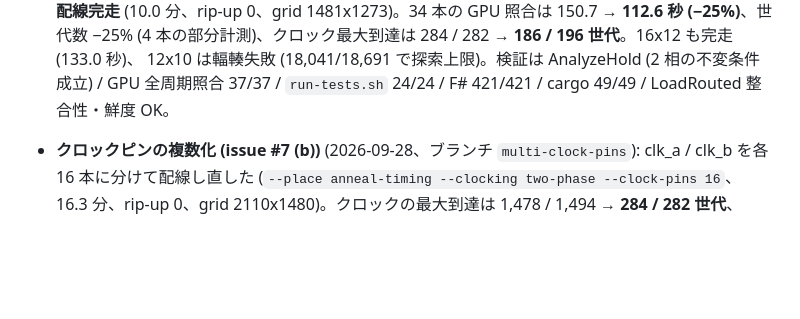
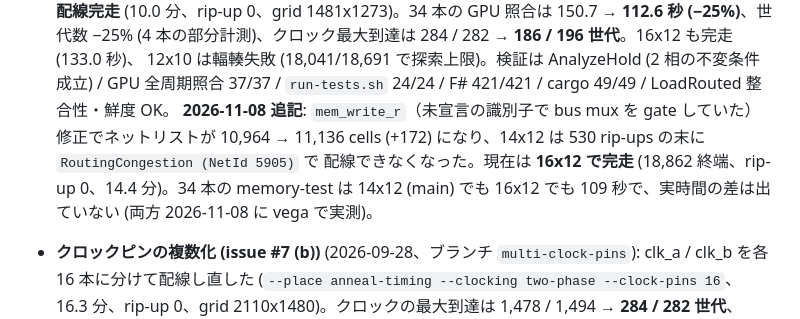
Before and after one commit to m4k070/wwc, a Markdown page: TODO.md, the part around the change. GitHub-like rendering; blank space fills up the shorter version.

```diff
--- a/TODO.md
+++ b/TODO.md
@@ -74,6 +74,10 @@ cargo test は meta v3 対応で 49。GPU golden はこのブランチで再計
   (4 本の部分計測)、クロック最大到達は 284 / 282 → **186 / 196 世代**。16x12 も完走 (133.0 秒)、
   12x10 は輻輳失敗 (18,041/18,691 で探索上限)。検証は AnalyzeHold (2 相の不変条件 成立) /
   GPU 全周期照合 37/37 / `run-tests.sh` 24/24 / F# 421/421 / cargo 49/49 / LoadRouted 整合性・鮮度 OK。
+  **2026-11-08 追記**: `mem_write_r`（未宣言の識別子で bus mux を gate していた）修正でネットリストが
+  10,964 → 11,136 cells (+172) になり、14x12 は 530 rip-ups の末に `RoutingCongestion (NetId 5905)` で
+  配線できなくなった。現在は **16x12 で完走** (18,862 終端、rip-up 0、14.4 分)。34 本の memory-test は
+  14x12 (main) でも 16x12 でも 109 秒で、実時間の差は出ていない (両方 2026-11-08 に vega で実測)。
 
 - **クロックピンの複数化 (issue #7 (b))** (2026-09-28、ブランチ `multi-clock-pins`):
   clk_a / clk_b を各 16 本に分けて配線し直した (`--place anneal-timing --clocking two-phase --clock-pins 16`、
```
Also changed, not shown: README.md (+2 -2 lines).
